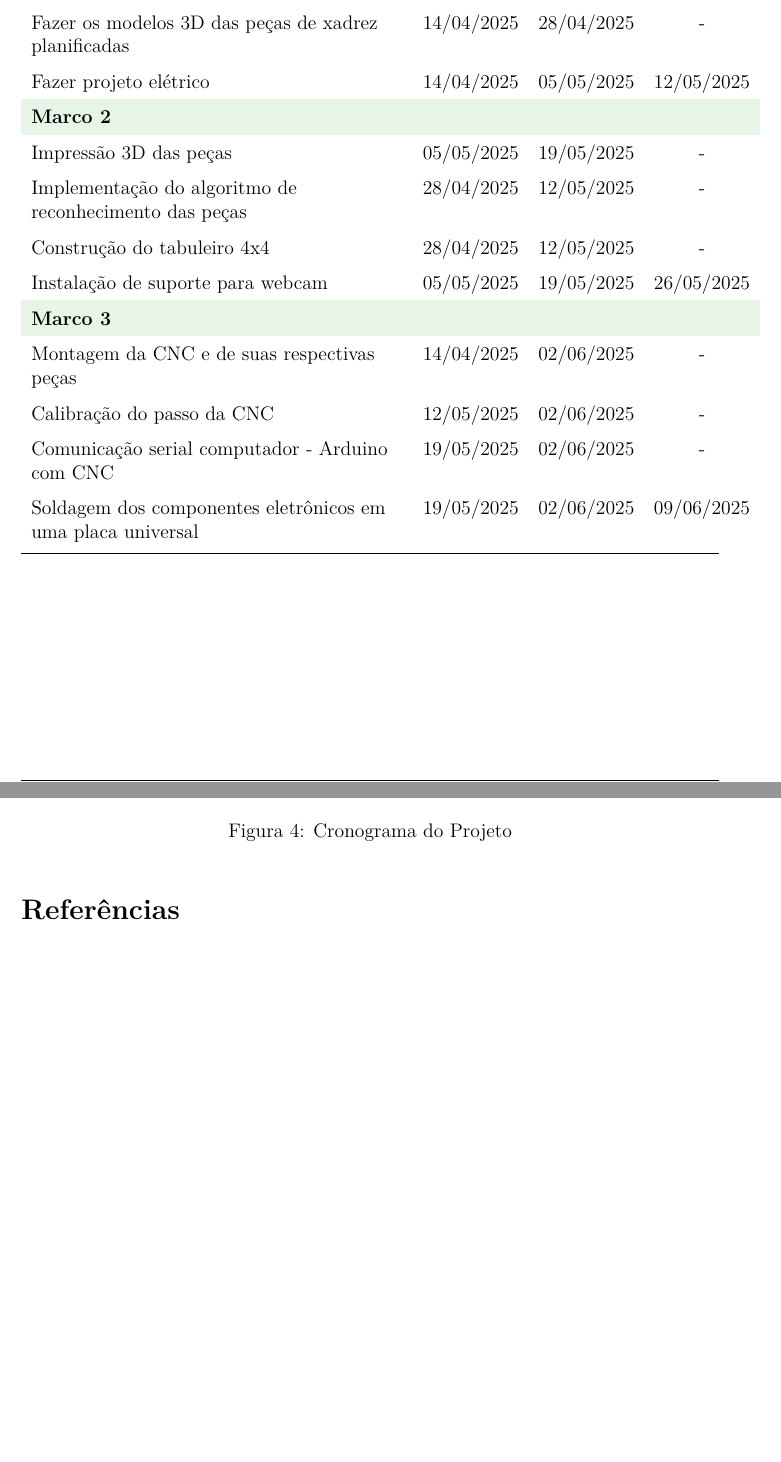
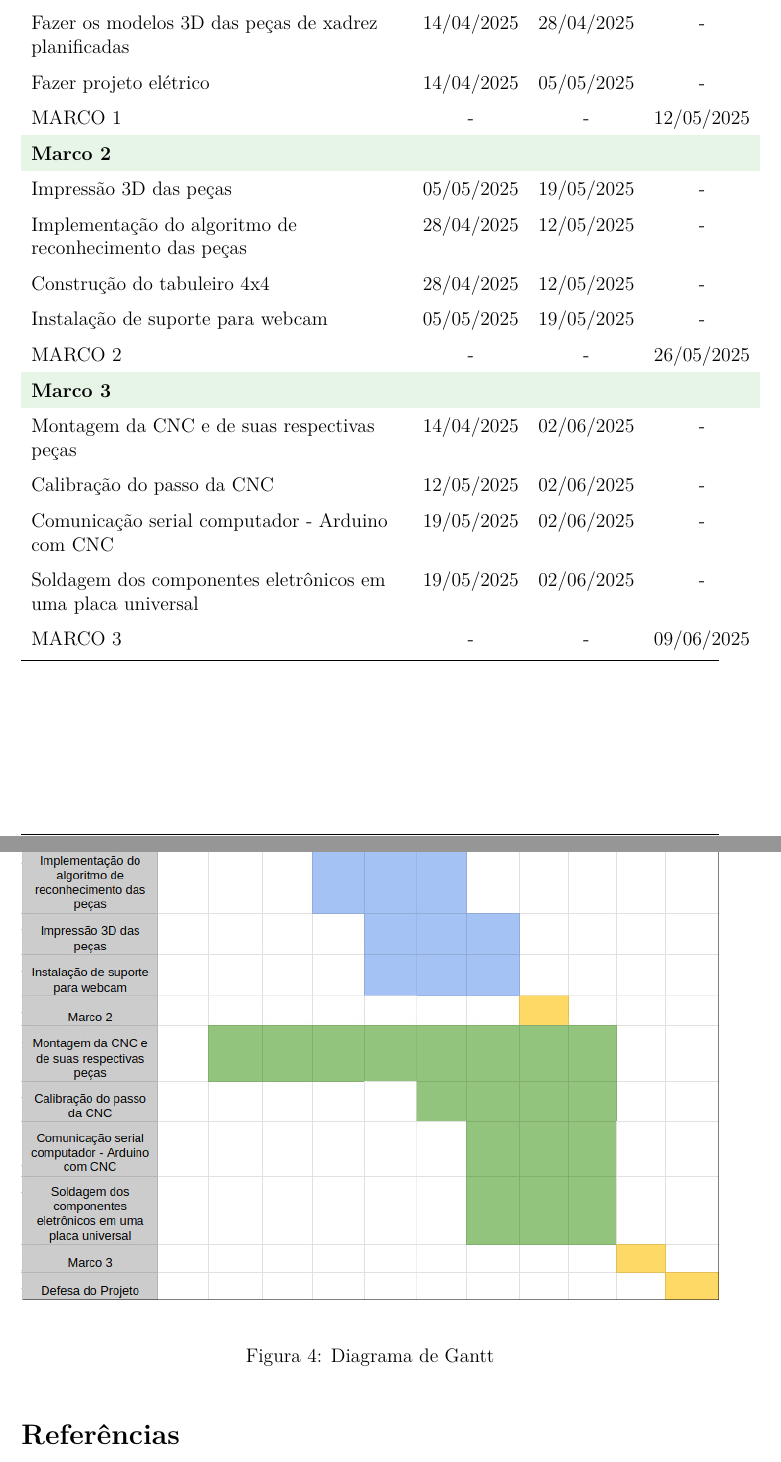
Before and after one commit to MARCOVB5/autochess, a LaTeX document (proposta/proposta.tex): two parts of pages 6 and 7 of 8, joined at a grey line, cut so that both start at the same text, the shorter picture padded with empty space. Compiled offline with pdfLaTeX.

Commit message:
proposta versão 1.0

```diff
--- a/proposta/proposta.tex
+++ b/proposta/proposta.tex
@@ -191,7 +194,8 @@ A comunicação entre os módulos é realizada através de um fluxo sequencial u
 Elaboração do software com a lógica minichess rodando no computador & 07/04/2025 & 21/04/2025 & - \\
 Implementação do algoritmo de Machine Learning & 14/04/2025 & 28/04/2025 & - \\
 Fazer os modelos 3D das peças de xadrez planificadas & 14/04/2025 & 28/04/2025 & - \\
-Fazer projeto elétrico & 14/04/2025 & 05/05/2025 & 12/05/2025 \\
+Fazer projeto elétrico & 14/04/2025 & 05/05/2025 & - \\
+MARCO 1 & - & - & 12/05/2025 \\
 
 % Marco 2
 \rowcolor{marco}
@@ -199,7 +203,8 @@ Fazer projeto elétrico & 14/04/2025 & 05/05/2025 & 12/05/2025 \\
 Impressão 3D das peças & 05/05/2025 & 19/05/2025 & - \\
 Implementação do algoritmo de reconhecimento das peças & 28/04/2025 & 12/05/2025 & - \\
 Construção do tabuleiro 4x4 & 28/04/2025 & 12/05/2025 & - \\
-Instalação de suporte para webcam & 05/05/2025 & 19/05/2025 & 26/05/2025 \\
+Instalação de suporte para webcam & 05/05/2025 & 19/05/2025 & - \\
+MARCO 2 & - & - & 26/05/2025 \\
 
 % Marco 3
 \rowcolor{marco}
@@ -207,7 +212,8 @@ Instalação de suporte para webcam & 05/05/2025 & 19/05/2025 & 26/05/2025 \\
 Montagem da CNC e de suas respectivas peças & 14/04/2025 & 02/06/2025 & - \\
 Calibração do passo da CNC & 12/05/2025 & 02/06/2025 & - \\
 Comunicação serial computador - Arduino com CNC & 19/05/2025 & 02/06/2025 & - \\
-Soldagem dos componentes eletrônicos em uma placa universal & 19/05/2025 & 02/06/2025 & 09/06/2025 \\
+Soldagem dos componentes eletrônicos em uma placa universal & 19/05/2025 & 02/06/2025 & - \\
+MARCO 3 & - & - & 09/06/2025 \\
 
 \bottomrule
 \end{tabularx}
@@ -218,8 +224,8 @@ Soldagem dos componentes eletrônicos em uma placa universal & 19/05/2025 & 02/0
 
 \begin{figure}[H]
     \centering
-    \includegraphics[width=1\textwidth]{images/cronograma2.png}
-    \caption{Cronograma do Projeto}
+    \includegraphics[width=1\textwidth]{images/cronograma2.jpg}
+    \caption{Diagrama de Gantt}
     \label{fig:cronograma_projeto}
 \end{figure}
 
```
Also changed, not shown: proposta/images/cronograma2.jpg (added), proposta/proposta.pdf, proposta/proposta.tex (3 more changed lines).
